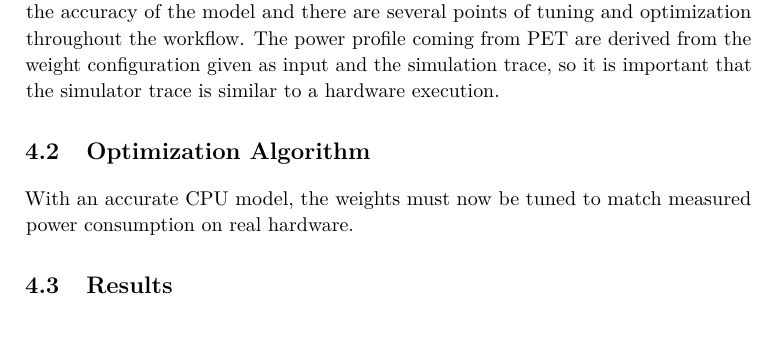
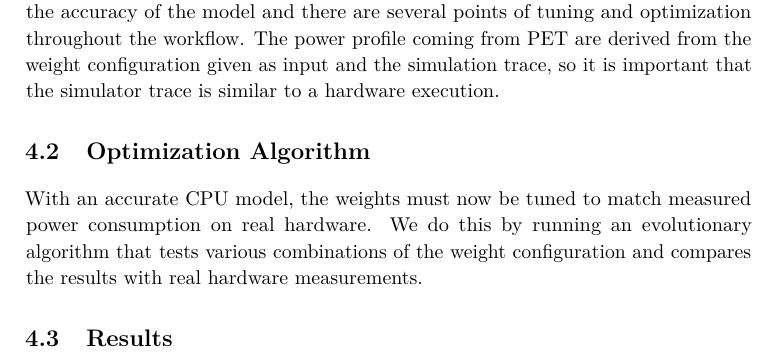
Before and after one commit to terjr/thesis, a LaTeX thesis (report/main.tex, which reads report/para_opt/weight_optimization.tex): part of page 29 of 31, cut so that both start at the same text, the shorter picture padded with empty space. Compiled offline with pdfLaTeX.

Commit message:
Optimization.

```diff
--- a/report/para_opt/weight_optimization.tex
+++ b/report/para_opt/weight_optimization.tex
@@ -1,4 +1,6 @@
 \section{Optimization Algorithm}
 
 With an accurate CPU model, the weights must now be tuned to match measured
-power consumption on real hardware.
+power consumption on real hardware. We do this by running an evolutionary
+algorithm that tests various combinations of the weight configuration and
+compares the results with real hardware measurements.
```
